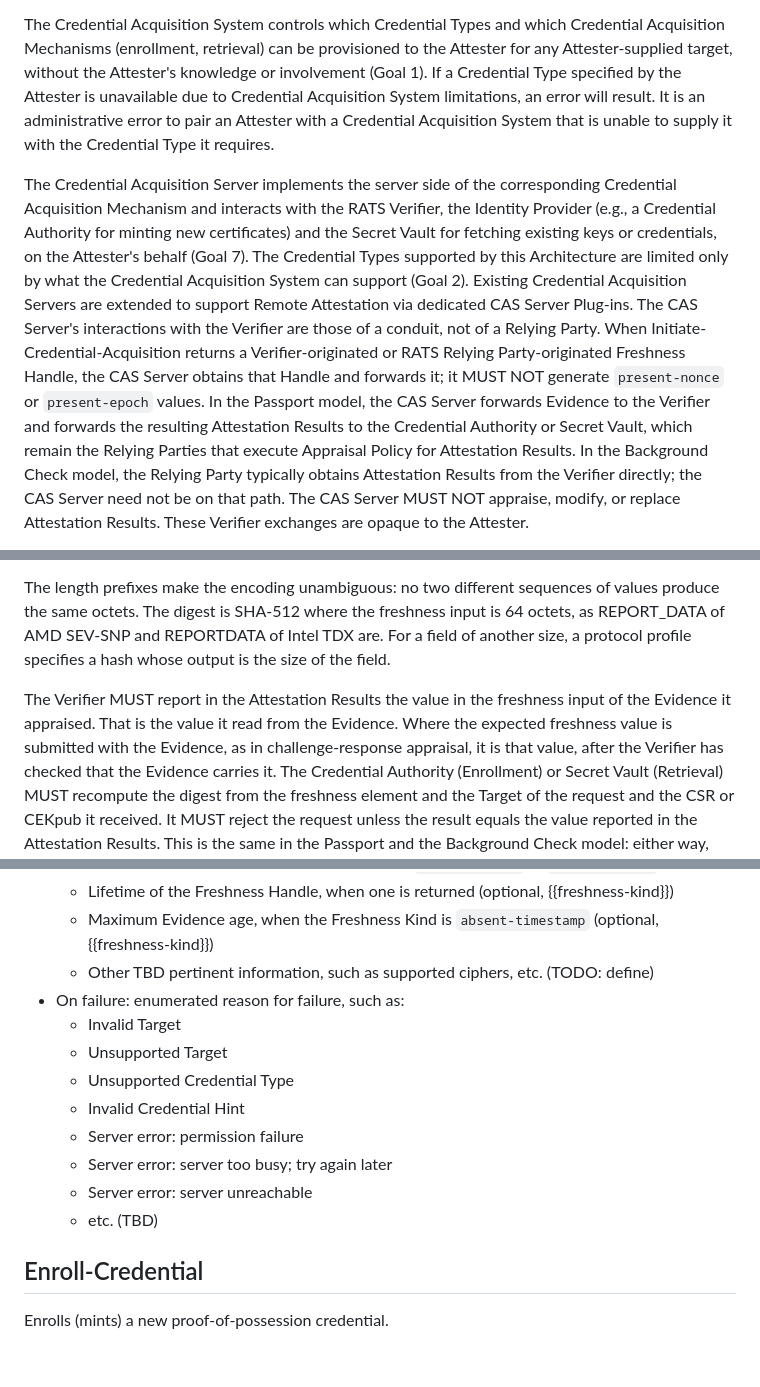
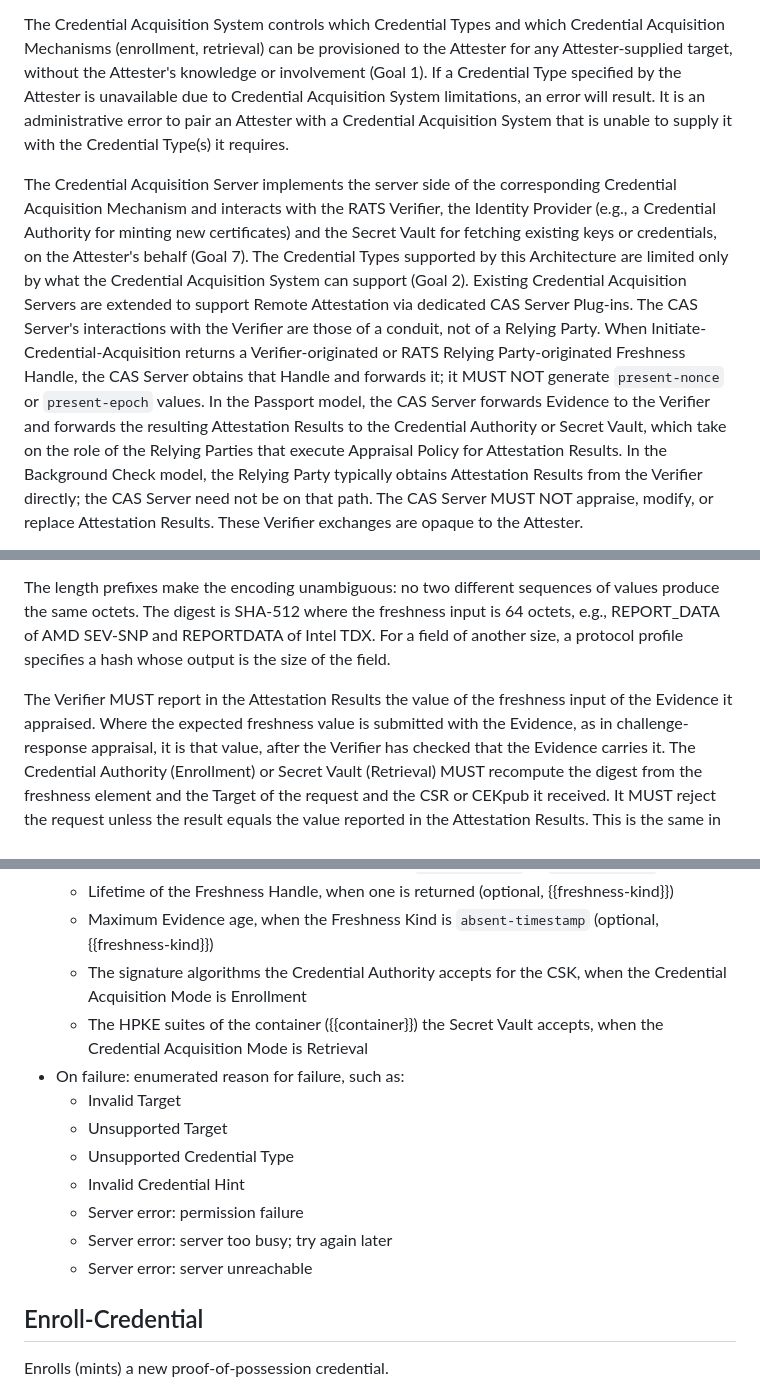
Before and after one commit to TheBankster/rats-tacra, a Markdown page: draft-novak-rats-tacra.md, 3 parts joined by grey strips. GitHub-like rendering; blank space fills up the shorter version.

```diff
--- a/draft-novak-rats-tacra.md
+++ b/draft-novak-rats-tacra.md
@@ -310,14 +308,14 @@ Existing CAS Clients are extended to support Remote Attestation via dedicated CA
 
 The Credential Acquisition System controls which Credential Types and which Credential Acquisition Mechanisms (enrollment, retrieval) can be provisioned to the Attester for any Attester-supplied target, without the Attester's knowledge or involvement (Goal 1).
 If a Credential Type specified by the Attester is unavailable due to Credential Acquisition System limitations, an error will result.
-It is an administrative error to pair an Attester with a Credential Acquisition System that is unable to supply it with the Credential Type it requires.
+It is an administrative error to pair an Attester with a Credential Acquisition System that is unable to supply it with the Credential Type(s) it requires.
 
 The Credential Acquisition Server implements the server side of the corresponding Credential Acquisition Mechanism and interacts with the RATS Verifier, the Identity Provider (e.g., a Credential Authority for minting new certificates) and the Secret Vault for fetching existing keys or credentials, on the Attester's behalf (Goal 7).
 The Credential Types supported by this Architecture are limited only by what the Credential Acquisition System can support (Goal 2).
 Existing Credential Acquisition Servers are extended to support Remote Attestation via dedicated CAS Server Plug-ins.
 The CAS Server's interactions with the Verifier are those of a conduit, not of a Relying Party.
 When Initiate-Credential-Acquisition returns a Verifier-originated or RATS Relying Party-originated Freshness Handle, the CAS Server obtains that Handle and forwards it; it MUST NOT generate `present-nonce` or `present-epoch` values.
-In the Passport model, the CAS Server forwards Evidence to the Verifier and forwards the resulting Attestation Results to the Credential Authority or Secret Vault, which remain the Relying Parties that execute Appraisal Policy for Attestation Results.
+In the Passport model, the CAS Server forwards Evidence to the Verifier and forwards the resulting Attestation Results to the Credential Authority or Secret Vault, which take on the role of the Relying Parties that execute Appraisal Policy for Attestation Results.
 In the Background Check model, the Relying Party typically obtains Attestation Results from the Verifier directly; the CAS Server need not be on that path.
 The CAS Server MUST NOT appraise, modify, or replace Attestation Results.
 These Verifier exchanges are opaque to the Attester.
@@ -370,11 +368,10 @@ where:
 * `subject` is, for Enrollment, the DER encoding of the CSR; for Retrieval, CEKpub in the encoding the Credential Acquisition Mechanism carries it in, which the protocol profile specifies.
 
 The length prefixes make the encoding unambiguous: no two different sequences of values produce the same octets.
-The digest is SHA-512 where the freshness input is 64 octets, as REPORT_DATA of AMD SEV-SNP and REPORTDATA of Intel TDX are.
+The digest is SHA-512 where the freshness input is 64 octets, e.g., REPORT_DATA of AMD SEV-SNP and REPORTDATA of Intel TDX.
 For a field of another size, a protocol profile specifies a hash whose output is the size of the field.
 
-The Verifier MUST report in the Attestation Results the value in the freshness input of the Evidence it appraised.
-That is the value it read from the Evidence.
+The Verifier MUST report in the Attestation Results the value of the freshness input of the Evidence it appraised.
 Where the expected freshness value is submitted with the Evidence, as in challenge-response appraisal, it is that value, after the Verifier has checked that the Evidence carries it.
 The Credential Authority (Enrollment) or Secret Vault (Retrieval) MUST recompute the digest from the freshness element and the Target of the request and the CSR or CEKpub it received.
 It MUST reject the request unless the result equals the value reported in the Attestation Results.
@@ -490,7 +487,8 @@ Returns:
     * Freshness Handle, when the Freshness Kind is `present-nonce` or `present-epoch`
     * Lifetime of the Freshness Handle, when one is returned (optional, {{freshness-kind}})
     * Maximum Evidence age, when the Freshness Kind is `absent-timestamp` (optional, {{freshness-kind}})
-    * Other TBD pertinent information, such as supported ciphers, etc. (TODO: define)
+    * The signature algorithms the Credential Authority accepts for the CSK, when the Credential Acquisition Mode is Enrollment
+    * The HPKE suites of the container ({{container}}) the Secret Vault accepts, when the Credential Acquisition Mode is Retrieval
 * On failure: enumerated reason for failure, such as:
     * Invalid Target
     * Unsupported Target
@@ -499,7 +497,6 @@ Returns:
     * Server error: permission failure
     * Server error: server too busy; try again later
     * Server error: server unreachable
-    * etc. (TBD)
 
 ## Enroll-Credential
 
```
Also changed, not shown: other parts of draft-novak-rats-tacra.md (+74 -48 lines).
